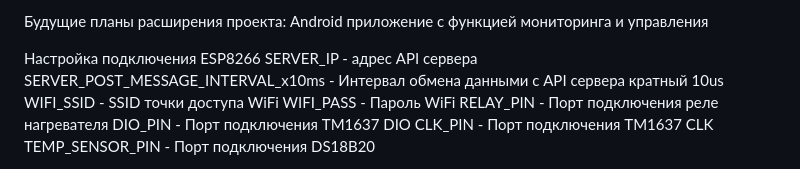
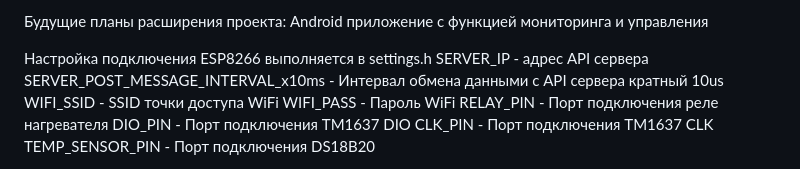
Before and after one commit to CrockoMan/thermo_sensors, a Markdown page: README.md, the part around the change. Rendered like a GitHub page.

```diff
--- a/README.md
+++ b/README.md
@@ -29,7 +29,7 @@ TODO:</br>
 Android приложение с функцией мониторинга и управления</br>
 </br>
 
-Настройка подключения ESP8266</br>
+Настройка подключения ESP8266 выполняется в settings.h</br>
 SERVER_IP - адрес API сервера</br>
 SERVER_POST_MESSAGE_INTERVAL_x10ms - Интервал обмена данными с API сервера кратный 10us</br>
 WIFI_SSID - SSID точки доступа WiFi</br>
```
